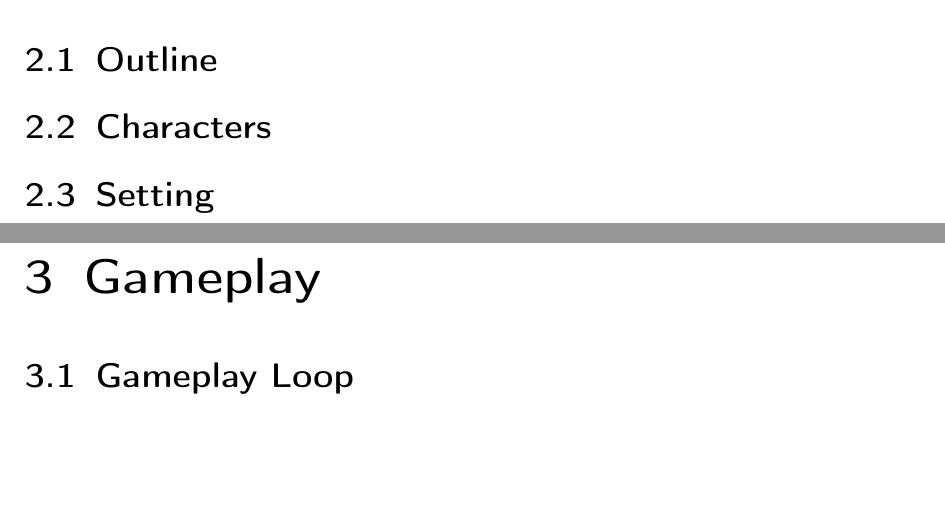
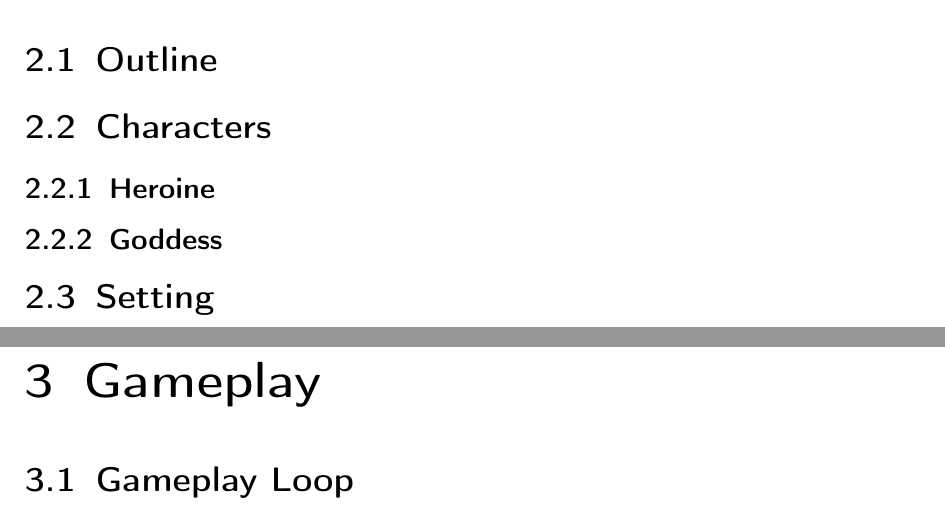
Before and after one commit to estrocats/estrokitty-gdd, a LaTeX document (gdd.tex): two parts of pages 4 and 5 of 9, joined at a grey line, cut so that both start at the same text, the shorter picture padded with empty space. Compiled offline with pdfLaTeX.

Commit message:
Add subsections for characters

```diff
--- a/gdd.tex
+++ b/gdd.tex
@@ -61,6 +61,8 @@
 \chapter{Story}
 \section{Outline}
 \section{Characters}
+\subsection{Heroine}
+\subsection{Goddess}
 \section{Setting}
 \chapter{Gameplay}
 \section{Gameplay Loop}
```
